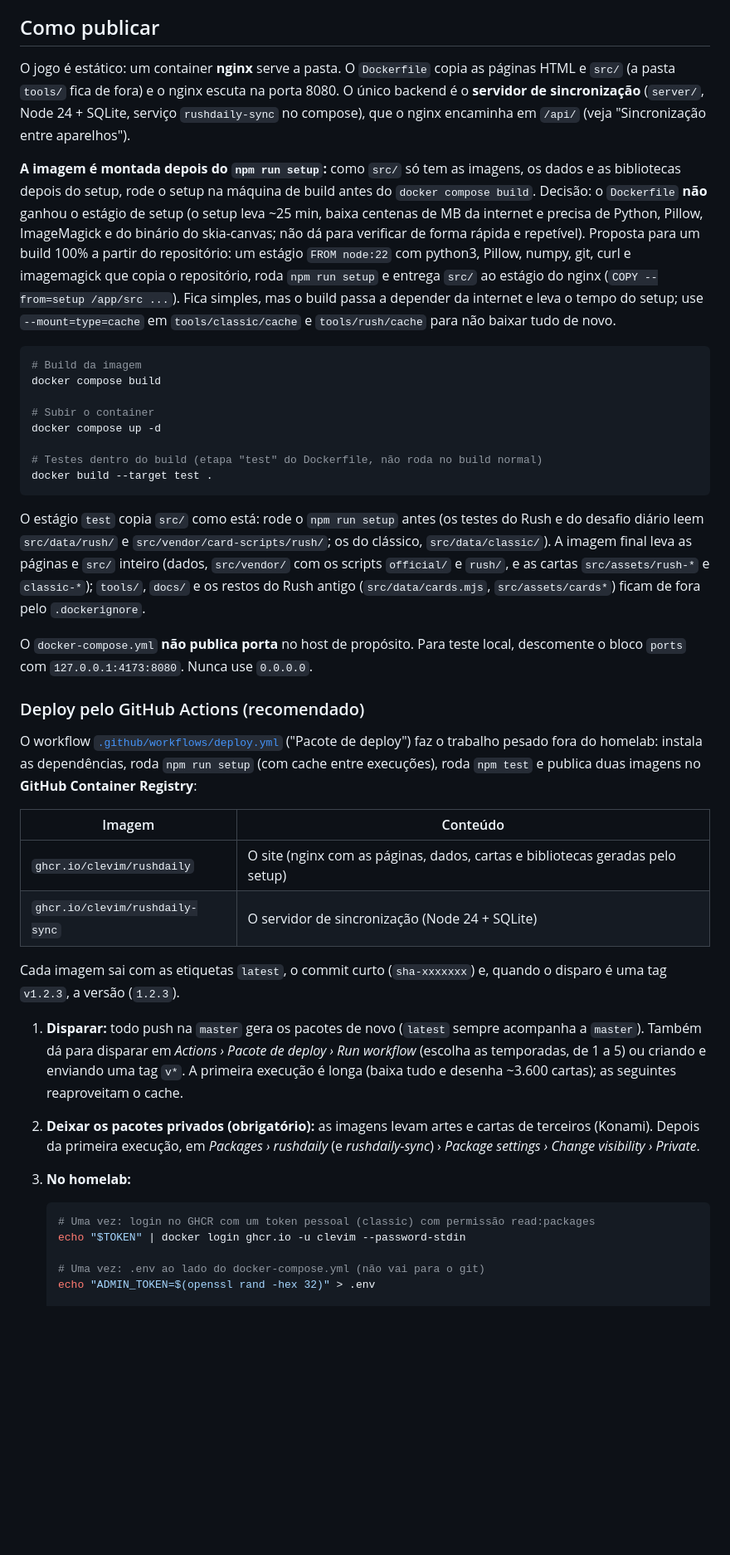
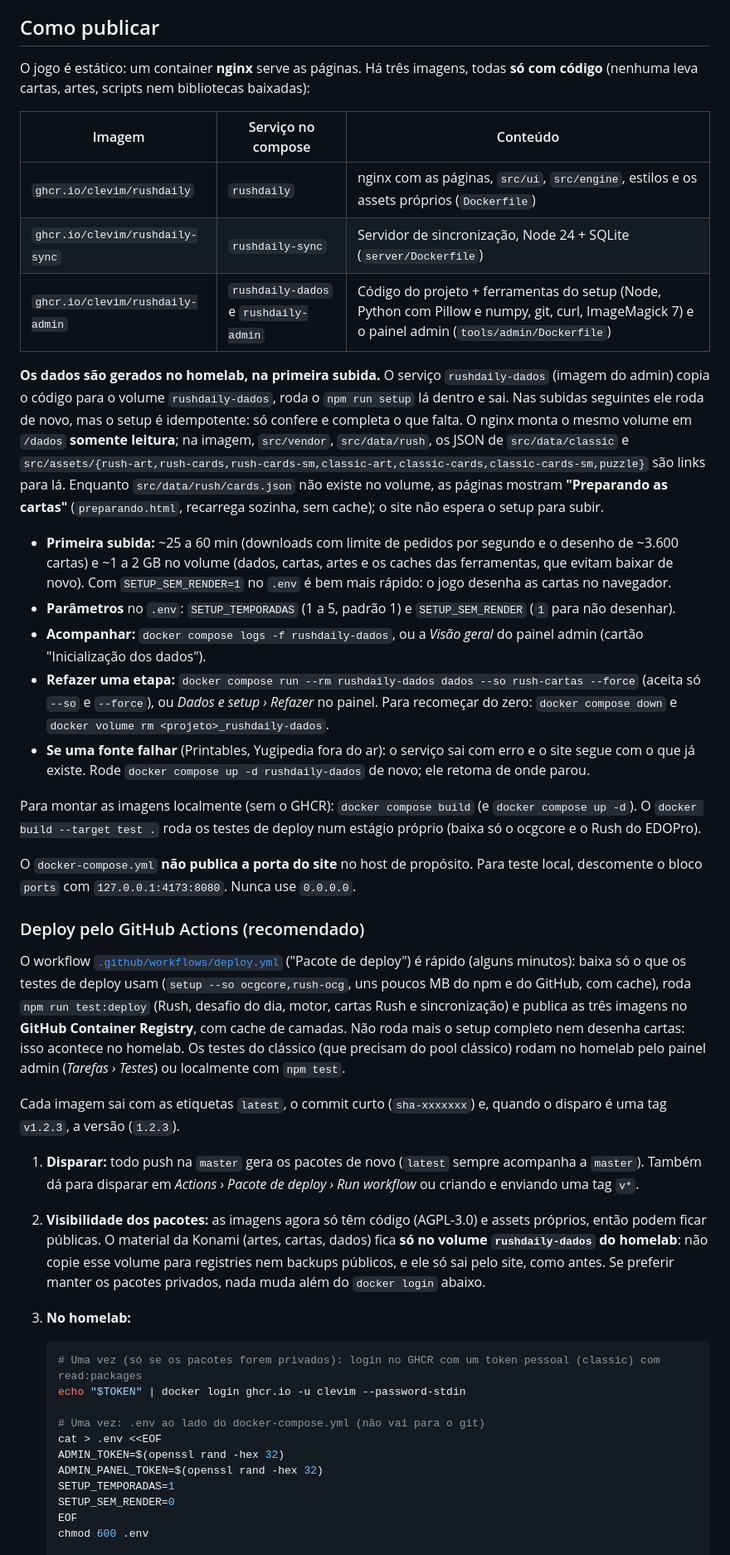
Before and after one commit to clevim/RushDaily, a Markdown page: README.md, the part around one of its changes. Shown at 83% size. GitHub-like rendering; blank space fills up the shorter version.

Commit message:
Docs: publicação com imagens só de código, dados gerados no homelab (primeira subida, atualizações, refazer), painel admin em contêiner e seus limites de segurança

````diff
--- a/README.md
+++ b/README.md
@@ -127,44 +127,46 @@ Os downloads grandes ficam em `tools/*/cache/`, que o git ignora. O YGOPRODeck p
 
 ## Como publicar
 
-O jogo é estático: um container **nginx** serve a pasta. O `Dockerfile` copia as páginas HTML e `src/` (a pasta `tools/` fica de fora) e o nginx escuta na porta 8080. O único backend é o **servidor de sincronização** (`server/`, Node 24 + SQLite, serviço `rushdaily-sync` no compose), que o nginx encaminha em `/api/` (veja "Sincronização entre aparelhos").
+O jogo é estático: um container **nginx** serve as páginas. Há três imagens, todas **só com código** (nenhuma leva cartas, artes, scripts nem bibliotecas baixadas):
 
-**A imagem é montada depois do `npm run setup`:** como `src/` só tem as imagens, os dados e as bibliotecas depois do setup, rode o setup na máquina de build antes do `docker compose build`. Decisão: o `Dockerfile` **não** ganhou o estágio de setup (o setup leva ~25 min, baixa centenas de MB da internet e precisa de Python, Pillow, ImageMagick e do binário do skia-canvas; não dá para verificar de forma rápida e repetível). Proposta para um build 100% a partir do repositório: um estágio `FROM node:22` com python3, Pillow, numpy, git, curl e imagemagick que copia o repositório, roda `npm run setup` e entrega `src/` ao estágio do nginx (`COPY --from=setup /app/src ...`). Fica simples, mas o build passa a depender da internet e leva o tempo do setup; use `--mount=type=cache` em `tools/classic/cache` e `tools/rush/cache` para não baixar tudo de novo.
+| Imagem | Serviço no compose | Conteúdo |
+|---|---|---|
+| `ghcr.io/clevim/rushdaily` | `rushdaily` | nginx com as páginas, `src/ui`, `src/engine`, estilos e os assets próprios (`Dockerfile`) |
+| `ghcr.io/clevim/rushdaily-sync` | `rushdaily-sync` | Servidor de sincronização, Node 24 + SQLite (`server/Dockerfile`) |
+| `ghcr.io/clevim/rushdaily-admin` | `rushdaily-dados` e `rushdaily-admin` | Código do projeto + ferramentas do setup (Node, Python com Pillow e numpy, git, curl, ImageMagick 7) e o painel admin (`tools/admin/Dockerfile`) |
 
-```bash
-# Build da imagem
-docker compose build
+**Os dados são gerados no homelab, na primeira subida.** O serviço `rushdaily-dados` (imagem do admin) copia o código para o volume `rushdaily-dados`, roda o `npm run setup` lá dentro e sai. Nas subidas seguintes ele roda de novo, mas o setup é idempotente: só confere e completa o que falta. O nginx monta o mesmo volume em `/dados` **somente leitura**; na imagem, `src/vendor`, `src/data/rush`, os JSON de `src/data/classic` e `src/assets/{rush-art,rush-cards,rush-cards-sm,classic-art,classic-cards,classic-cards-sm,puzzle}` são links para lá. Enquanto `src/data/rush/cards.json` não existe no volume, as páginas mostram **"Preparando as cartas"** (`preparando.html`, recarrega sozinha, sem cache); o site não espera o setup para subir.
 
-# Subir o container
-docker compose up -d
+- **Primeira subida:** ~25 a 60 min (downloads com limite de pedidos por segundo e o desenho de ~3.600 cartas) e ~1 a 2 GB no volume (dados, cartas, artes e os caches das ferramentas, que evitam baixar de novo). Com `SETUP_SEM_RENDER=1` no `.env` é bem mais rápido: o jogo desenha as cartas no navegador.
+- **Parâmetros** no `.env`: `SETUP_TEMPORADAS` (1 a 5, padrão 1) e `SETUP_SEM_RENDER` (`1` para não desenhar).
+- **Acompanhar:** `docker compose logs -f rushdaily-dados`, ou a *Visão geral* do painel admin (cartão "Inicialização dos dados").
+- **Refazer uma etapa:** `docker compose run --rm rushdaily-dados dados --so rush-cartas --force` (aceita só `--so` e `--force`), ou *Dados e setup › Refazer* no painel. Para recomeçar do zero: `docker compose down` e `docker volume rm <projeto>_rushdaily-dados`.
+- **Se uma fonte falhar** (Printables, Yugipedia fora do ar): o serviço sai com erro e o site segue com o que já existe. Rode `docker compose up -d rushdaily-dados` de novo; ele retoma de onde parou.
 
-# Testes dentro do build (etapa "test" do Dockerfile, não roda no build normal)
-docker build --target test .
-```
+Para montar as imagens localmente (sem o GHCR): `docker compose build` (e `docker compose up -d`). O `docker build --target test .` roda os testes de deploy num estágio próprio (baixa só o ocgcore e o Rush do EDOPro).
 
-O estágio `test` copia `src/` como está: rode o `npm run setup` antes (os testes do Rush e do desafio diário leem `src/data/rush/` e `src/vendor/card-scripts/rush/`; os do clássico, `src/data/classic/`). A imagem final leva as páginas e `src/` inteiro (dados, `src/vendor/` com os scripts `official/` e `rush/`, e as cartas `src/assets/rush-*` e `classic-*`); `tools/`, `docs/` e os restos do Rush antigo (`src/data/cards.mjs`, `src/assets/cards*`) ficam de fora pelo `.dockerignore`.
-
-O `docker-compose.yml` **não publica porta** no host de propósito. Para teste local, descomente o bloco `ports` com `127.0.0.1:4173:8080`. Nunca use `0.0.0.0`.
+O `docker-compose.yml` **não publica a porta do site** no host de propósito. Para teste local, descomente o bloco `ports` com `127.0.0.1:4173:8080`. Nunca use `0.0.0.0`.
 
 ### Deploy pelo GitHub Actions (recomendado)
 
-O workflow [`.github/workflows/deploy.yml`](.github/workflows/deploy.yml) ("Pacote de deploy") faz o trabalho pesado fora do homelab: instala as dependências, roda `npm run setup` (com cache entre execuções), roda `npm test` e publica duas imagens no **GitHub Container Registry**:
-
-| Imagem | Conteúdo |
-|---|---|
-| `ghcr.io/clevim/rushdaily` | O site (nginx com as páginas, dados, cartas e bibliotecas geradas pelo setup) |
-| `ghcr.io/clevim/rushdaily-sync` | O servidor de sincronização (Node 24 + SQLite) |
+O workflow [`.github/workflows/deploy.yml`](.github/workflows/deploy.yml) ("Pacote de deploy") é rápido (alguns minutos): baixa só o que os testes de deploy usam (`setup --so ocgcore,rush-ocg`, uns poucos MB do npm e do GitHub, com cache), roda `npm run test:deploy` (Rush, desafio do dia, motor, cartas Rush e sincronização) e publica as três imagens no **GitHub Container Registry**, com cache de camadas. Não roda mais o setup completo nem desenha cartas: isso acontece no homelab. Os testes do clássico (que precisam do pool clássico) rodam no homelab pelo painel admin (*Tarefas › Testes*) ou localmente com `npm test`.
 
 Cada imagem sai com as etiquetas `latest`, o commit curto (`sha-xxxxxxx`) e, quando o disparo é uma tag `v1.2.3`, a versão (`1.2.3`).
 
-1. **Disparar:** todo push na `master` gera os pacotes de novo (`latest` sempre acompanha a `master`). Também dá para disparar em *Actions › Pacote de deploy › Run workflow* (escolha as temporadas, de 1 a 5) ou criando e enviando uma tag `v*`. A primeira execução é longa (baixa tudo e desenha ~3.600 cartas); as seguintes reaproveitam o cache.
-2. **Deixar os pacotes privados (obrigatório):** as imagens levam artes e cartas de terceiros (Konami). Depois da primeira execução, em *Packages › rushdaily* (e *rushdaily-sync*) › *Package settings › Change visibility › Private*.
+1. **Disparar:** todo push na `master` gera os pacotes de novo (`latest` sempre acompanha a `master`). Também dá para disparar em *Actions › Pacote de deploy › Run workflow* ou criando e enviando uma tag `v*`.
+2. **Visibilidade dos pacotes:** as imagens agora só têm código (AGPL-3.0) e assets próprios, então podem ficar públicas. O material da Konami (artes, cartas, dados) fica **só no volume `rushdaily-dados` do homelab**: não copie esse volume para registries nem backups públicos, e ele só sai pelo site, como antes. Se preferir manter os pacotes privados, nada muda além do `docker login` abaixo.
 3. **No homelab:**
 
    ```bash
-   # Uma vez: login no GHCR com um token pessoal (classic) com permissão read:packages
+   # Uma vez (só se os pacotes forem privados): login no GHCR com um token pessoal (classic) com read:packages
    echo "$TOKEN" | docker login ghcr.io -u clevim --password-stdin
 
    # Uma vez: .env ao lado do docker-compose.yml (não vai para o git)
-   echo "ADMIN_TOKEN=$(openssl rand -hex 32)" > .env
+   cat > .env <<EOF
+   ADMIN_TOKEN=$(openssl rand -hex 32)
+   ADMIN_PANEL_TOKEN=$(openssl rand -hex 32)
+   SETUP_TEMPORADAS=1
+   SETUP_SEM_RENDER=0
+   EOF
+   chmod 600 .env
 
````
Also changed, not shown: other parts of README.md (+8 -6 lines), tools/admin/LEIA-ME.md (+46 -36 lines).
